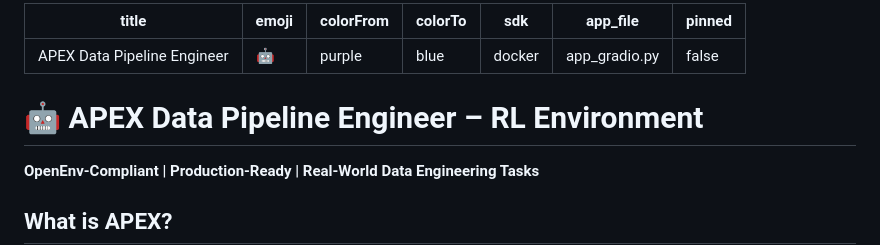
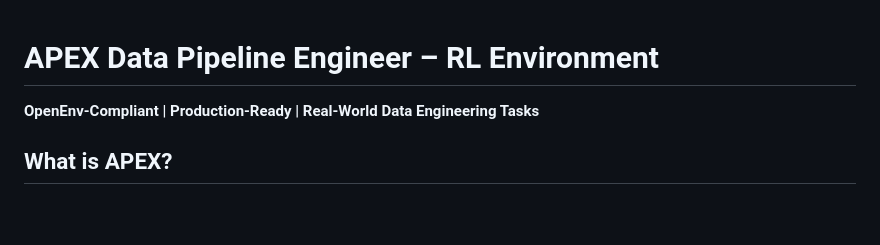
Before and after one commit to detox8428-crypto/apex-metaenv, a Markdown page: README.md, the part around the change. Rendered like a GitHub page; blank space fills up the shorter version.

```diff
--- a/README.md
+++ b/README.md
@@ -1,14 +1,6 @@
----
-title: APEX Data Pipeline Engineer
-emoji: 🤖
-colorFrom: purple
-colorTo: blue
-sdk: docker
-app_file: app_gradio.py
-pinned: false
----
 
-# 🤖 APEX Data Pipeline Engineer – RL Environment
+
+#  APEX Data Pipeline Engineer – RL Environment
 
 **OpenEnv-Compliant | Production-Ready | Real-World Data Engineering Tasks**
 
```
